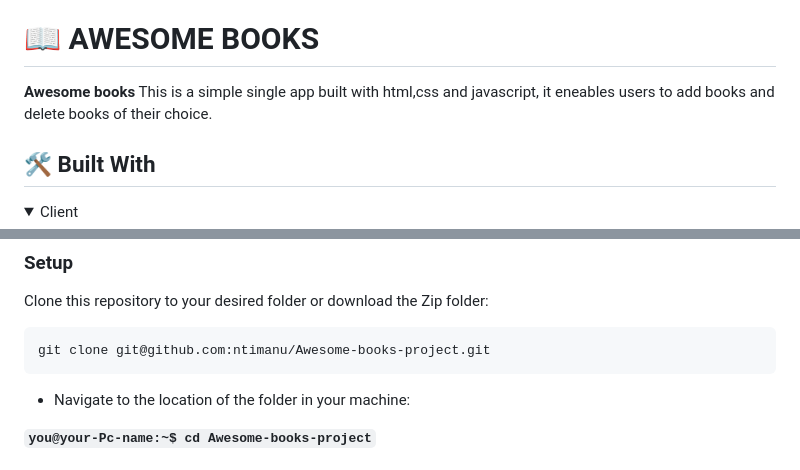
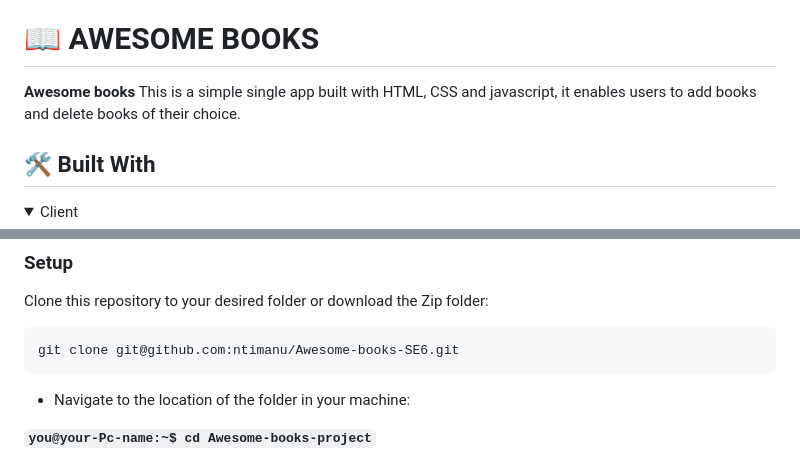
Before and after one commit to ntimanu/Awesome-books-SE6, a Markdown page: README.md, 2 parts joined by grey strips. Drawn GitHub-style; folded sections open.

````diff
--- a/README.md
+++ b/README.md
@@ -29,7 +29,7 @@
 
 # 📖 AWESOME BOOKS <a name="AWESOME BOOKS-site"></a>
 
-**Awesome books** This is a simple single app built with html,css and javascript, it eneables users to add books and delete books of their choice.
+**Awesome books** This is a simple single app built with HTML, CSS and javascript, it enables users to add books and delete books of their choice.
 
 ## 🛠 Built With <a name="built-with"></a>
 
@@ -77,7 +77,7 @@ In order to run this project you need:
 Clone this repository to your desired folder or download the Zip folder:
 
 ```
-git clone git@github.com:ntimanu/Awesome-books-project.git
+git clone git@github.com:ntimanu/Awesome-books-SE6.git
 ```
 
 - Navigate to the location of the folder in your machine:
````
